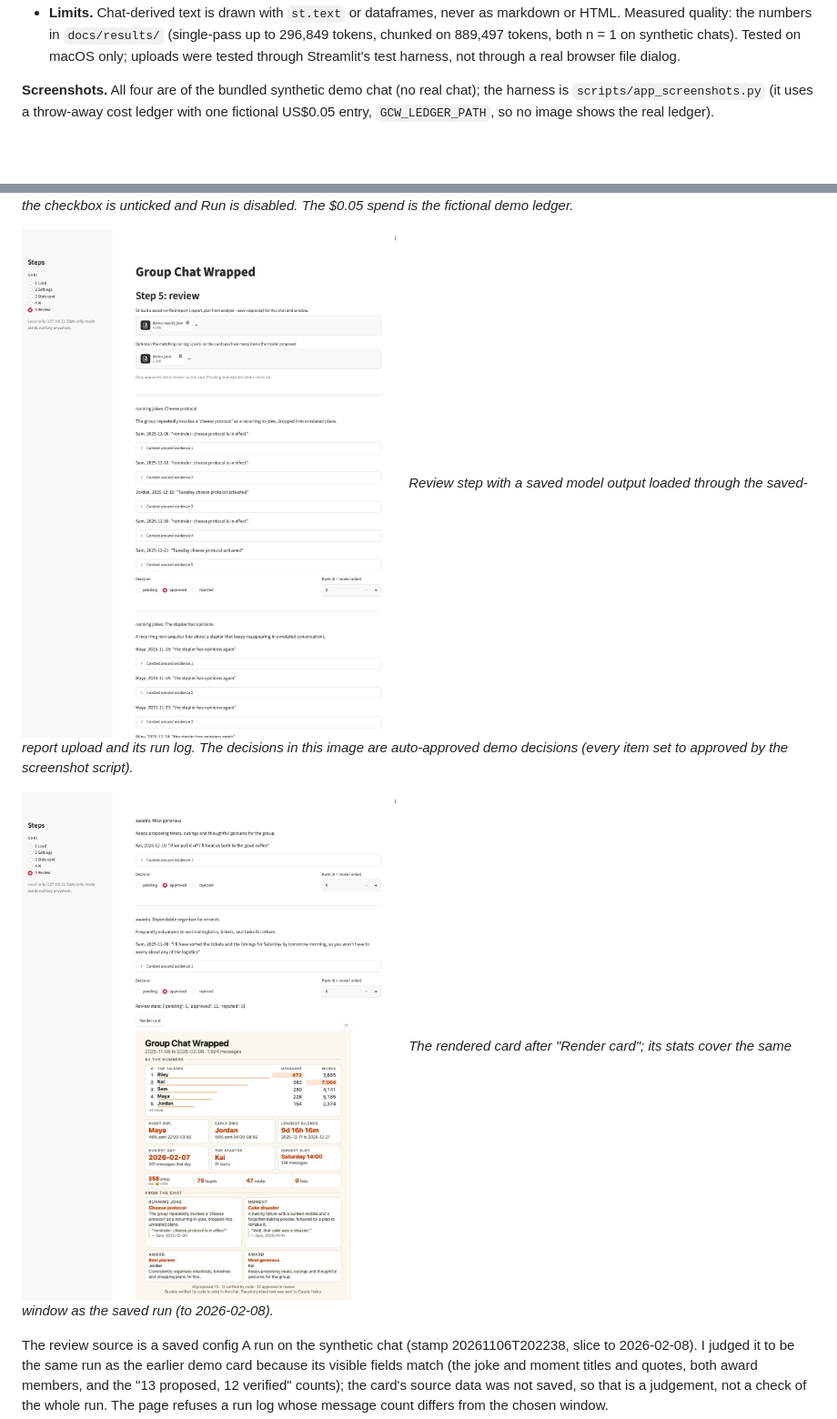
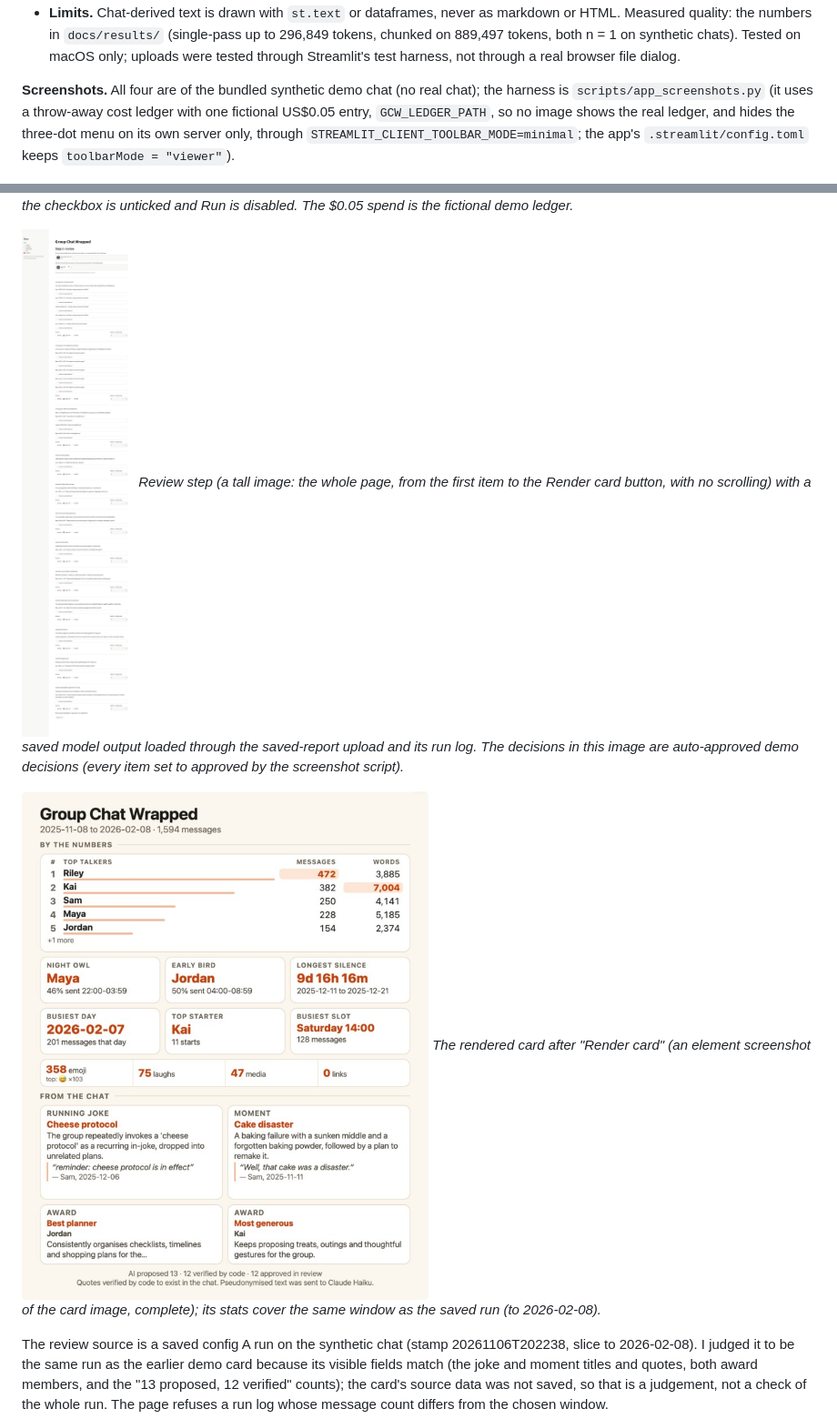
Before and after one commit to devsutharsystems/group-chat-wrapped, a Markdown page: README.md, 2 parts joined by grey strips. Shown at 91% size. GitHub-like rendering; pictures changed too: docs/img/app_3_review.png, docs/img/app_4_review_rendered_card.png; blank space fills up the shorter version.

Commit message:
Phase 6-fix4: screenshots without the menu, whole review page and complete card, harness assertions
Co-Authored-By: Claude Sonnet 5.5 <noreply@anthropic.com>

```diff
--- a/README.md
+++ b/README.md
@@ -72,7 +72,7 @@ It binds to 127.0.0.1 only (`.streamlit/config.toml`; usage statistics are off)
 - **Review.** Every verified item with its evidence quotes and two messages before and after (display names); approve, reject or rank; only approved items render. You can also load a saved `.report.json` from a CLI run; it is re-verified against the loaded chat and window, so an unverified claim cannot reach the card.
 - **Limits.** Chat-derived text is drawn with `st.text` or dataframes, never as markdown or HTML. Measured quality: the numbers in `docs/results/` (single-pass up to 296,849 tokens, chunked on 889,497 tokens, both n = 1 on synthetic chats). Tested on macOS only; uploads were tested through Streamlit's test harness, not through a real browser file dialog.
 
-**Screenshots.** All four are of the bundled synthetic demo chat (no real chat); the harness is `scripts/app_screenshots.py` (it uses a throw-away cost ledger with one fictional US$0.05 entry, `GCW_LEDGER_PATH`, so no image shows the real ledger).
+**Screenshots.** All four are of the bundled synthetic demo chat (no real chat); the harness is `scripts/app_screenshots.py` (it uses a throw-away cost ledger with one fictional US$0.05 entry, `GCW_LEDGER_PATH`, so no image shows the real ledger, and hides the three-dot menu on its own server only, through `STREAMLIT_CLIENT_TOOLBAR_MODE=minimal`; the app's `.streamlit/config.toml` keeps `toolbarMode = "viewer"`).
 
 ![Step 3: the stats card rendered in the app, 720 px wide, AI sections off](docs/img/app_1_stats_card.png)
 *Stats card step after the real Render click (synthetic chat, stats-only mode).*
@@ -80,11 +80,11 @@ It binds to 127.0.0.1 only (`.streamlit/config.toml`; usage statistics are off)
 ![Step 4: the payload preview before consent, checkbox unticked, Run disabled](docs/img/app_2_payload_preview_before_consent.png)
 *Payload preview before consent: nothing has been sent; the checkbox is unticked and Run is disabled. The $0.05 spend is the fictional demo ledger.*
 
-![Step 5: review list with approve, reject and rank controls, context collapsed](docs/img/app_3_review.png)
-*Review step with a saved model output loaded through the saved-report upload and its run log. The decisions in this image are auto-approved demo decisions (every item set to approved by the screenshot script).*
+![Step 5: the whole review list with approve, reject and rank controls, context collapsed, and the Render card button at the bottom](docs/img/app_3_review.png)
+*Review step (a tall image: the whole page, from the first item to the Render card button, with no scrolling) with a saved model output loaded through the saved-report upload and its run log. The decisions in this image are auto-approved demo decisions (every item set to approved by the screenshot script).*
 
-![Step 5 after Render card: the card with the AI zone filled](docs/img/app_4_review_rendered_card.png)
-*The rendered card after "Render card"; its stats cover the same window as the saved run (to 2026-02-08).*
+![The rendered card after Render card, whole card with the AI zone filled and both footer lines](docs/img/app_4_review_rendered_card.png)
+*The rendered card after "Render card" (an element screenshot of the card image, complete); its stats cover the same window as the saved run (to 2026-02-08).*
 
 The review source is a saved config A run on the synthetic chat (stamp 20261106T202238, slice to 2026-02-08). I judged it to be the same run as the earlier demo card because its visible fields match (the joke and moment titles and quotes, both award members, and the "13 proposed, 12 verified" counts); the card's source data was not saved, so that is a judgement, not a check of the whole run. The page refuses a run log whose message count differs from the chosen window.
 
```
Also changed, not shown: docs/img/app_1_stats_card.png, docs/img/app_2_payload_preview_before_consent.png, 2 other files.
